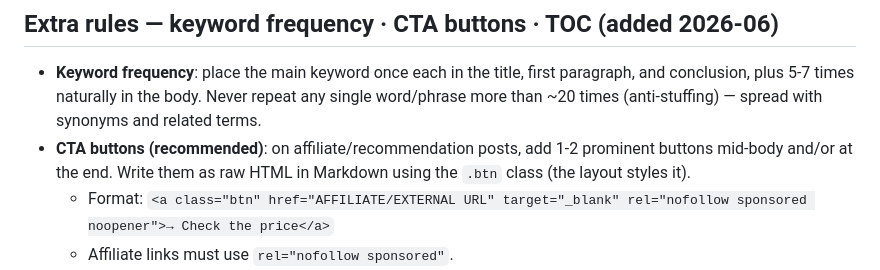
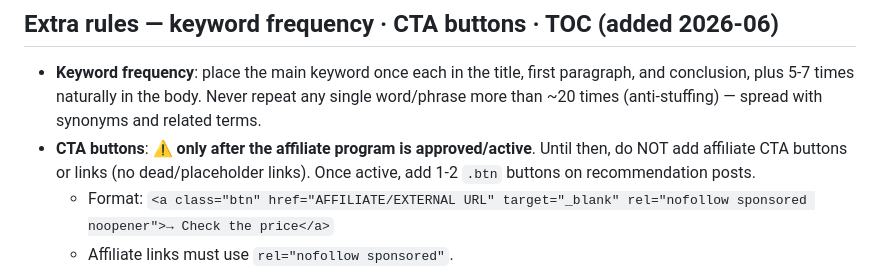
Before and after one commit to yangsungbin77-maker/spokdom, a Markdown page: automation/PUBLISH.md, the part around the change. Drawn GitHub-style.

Commit message:
PUBLISH: CTA 버튼 규칙 제휴 승인 후로 게이트

```diff
--- a/automation/PUBLISH.md
+++ b/automation/PUBLISH.md
@@ -162,7 +162,7 @@ If prepare stops with "no topics", don't publish — just exit (no empty posts).
 ## Extra rules — keyword frequency · CTA buttons · TOC (added 2026-06)
 
 - **Keyword frequency**: place the main keyword once each in the title, first paragraph, and conclusion, plus 5-7 times naturally in the body. Never repeat any single word/phrase more than ~20 times (anti-stuffing) — spread with synonyms and related terms.
-- **CTA buttons (recommended)**: on affiliate/recommendation posts, add 1-2 prominent buttons mid-body and/or at the end. Write them as raw HTML in Markdown using the `.btn` class (the layout styles it).
+- **CTA buttons**: ⚠️ **only after the affiliate program is approved/active**. Until then, do NOT add affiliate CTA buttons or links (no dead/placeholder links). Once active, add 1-2 `.btn` buttons on recommendation posts.
   - Format: `<a class="btn" href="AFFILIATE/EXTERNAL URL" target="_blank" rel="nofollow sponsored noopener">→ Check the price</a>`
   - Affiliate links must use `rel="nofollow sponsored"`.
 - **Table of contents (automatic)**: if a post has 3+ `##` H2 headings, the layout auto-generates a TOC — no need to write one. Make H2 titles clear enough that the TOC alone shows the flow.
```
